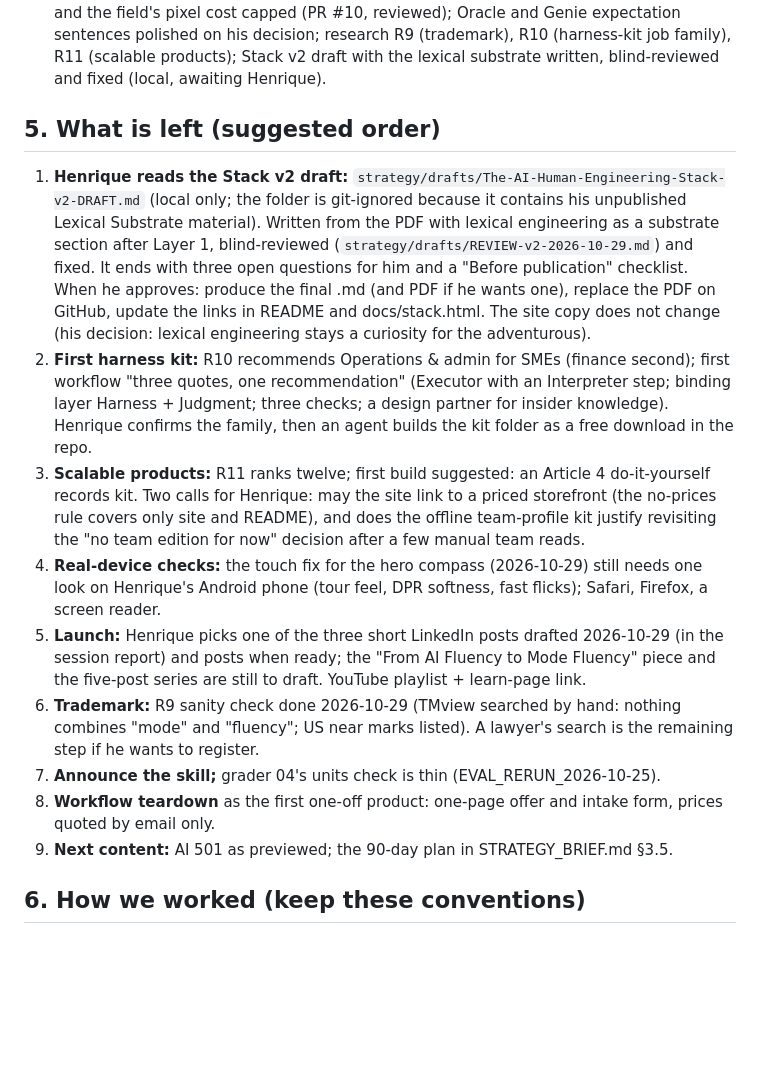
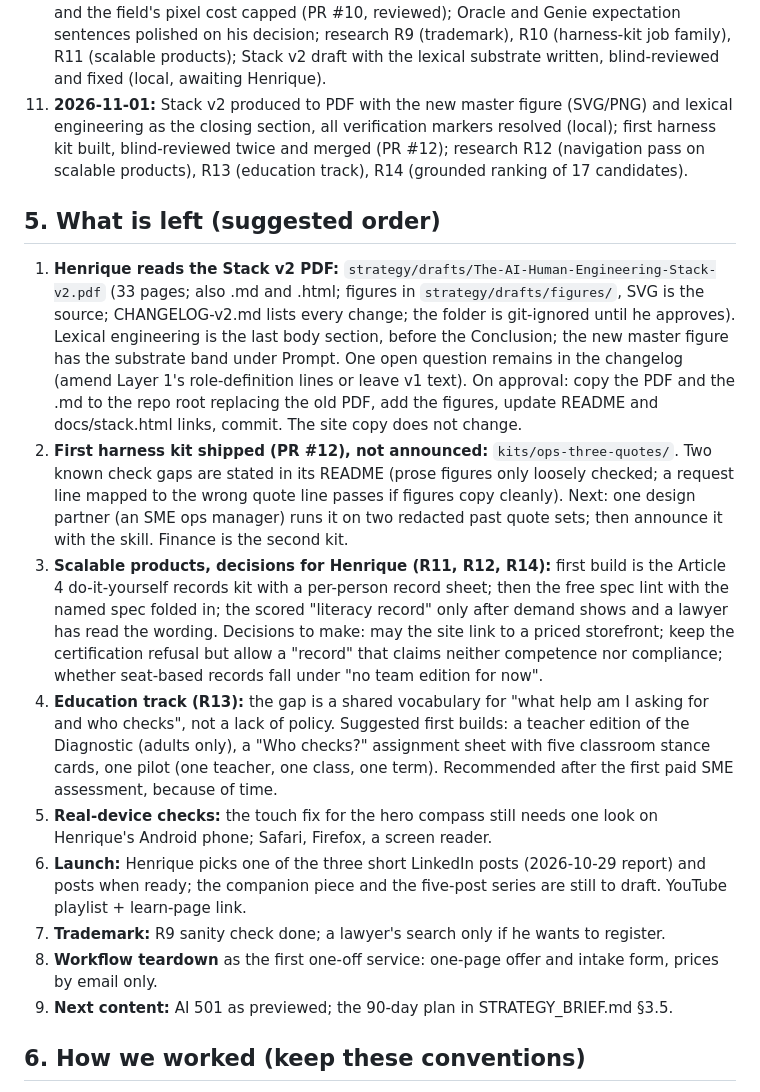
Before and after one commit to hjasanchez/agentic-engineering, a Markdown page: strategy/HANDOFF.md, the part around the change. Rendered like a GitHub page; blank space fills up the shorter version.

Commit message:
Handoff: 2026-11-01 session (Stack v2 PDF ready, first kit shipped, research R12-R14)
Co-Authored-By: Claude Fable 5.1 <noreply@anthropic.com>

```diff
--- a/strategy/HANDOFF.md
+++ b/strategy/HANDOFF.md
@@ -75,27 +75,31 @@ answers/README/offer https://claude.ai/artifact/8GfCvf7a8Kxq1VvVsGxT7W
 10. **2026-10-29 (day):** the three previews merged (PR #8); hero compass fixed for touch and the field's pixel cost capped (PR #10, reviewed);
     Oracle and Genie expectation sentences polished on his decision; research R9 (trademark), R10 (harness-kit job family), R11 (scalable
     products); Stack v2 draft with the lexical substrate written, blind-reviewed and fixed (local, awaiting Henrique).
+11. **2026-11-01:** Stack v2 produced to PDF with the new master figure (SVG/PNG) and lexical engineering as the closing section, all
+    verification markers resolved (local); first harness kit built, blind-reviewed twice and merged (PR #12); research R12 (navigation pass
+    on scalable products), R13 (education track), R14 (grounded ranking of 17 candidates).
 
 ## 5. What is left (suggested order)
-1. **Henrique reads the Stack v2 draft:** `strategy/drafts/The-AI-Human-Engineering-Stack-v2-DRAFT.md` (local only; the folder is git-ignored
-   because it contains his unpublished Lexical Substrate material). Written from the PDF with lexical engineering as a substrate section after
-   Layer 1, blind-reviewed (`strategy/drafts/REVIEW-v2-2026-10-29.md`) and fixed. It ends with three open questions for him and a "Before
-   publication" checklist. When he approves: produce the final .md (and PDF if he wants one), replace the PDF on GitHub, update the links in
-   README and docs/stack.html. The site copy does not change (his decision: lexical engineering stays a curiosity for the adventurous).
-2. **First harness kit:** R10 recommends Operations & admin for SMEs (finance second); first workflow "three quotes, one recommendation"
-   (Executor with an Interpreter step; binding layer Harness + Judgment; three checks; a design partner for insider knowledge). Henrique confirms
-   the family, then an agent builds the kit folder as a free download in the repo.
-3. **Scalable products:** R11 ranks twelve; first build suggested: an Article 4 do-it-yourself records kit. Two calls for Henrique: may the site link
-   to a priced storefront (the no-prices rule covers only site and README), and does the offline team-profile kit justify revisiting the
-   "no team edition for now" decision after a few manual team reads.
-4. **Real-device checks:** the touch fix for the hero compass (2026-10-29) still needs one look on Henrique's Android phone (tour feel, DPR softness,
-   fast flicks); Safari, Firefox, a screen reader.
-5. **Launch:** Henrique picks one of the three short LinkedIn posts drafted 2026-10-29 (in the session report) and posts when ready; the
-   "From AI Fluency to Mode Fluency" piece and the five-post series are still to draft. YouTube playlist + learn-page link.
-6. **Trademark:** R9 sanity check done 2026-10-29 (TMview searched by hand: nothing combines "mode" and "fluency"; US near marks listed).
-   A lawyer's search is the remaining step if he wants to register.
-7. **Announce the skill;** grader 04's units check is thin (EVAL_RERUN_2026-10-25).
-8. **Workflow teardown** as the first one-off product: one-page offer and intake form, prices quoted by email only.
+1. **Henrique reads the Stack v2 PDF:** `strategy/drafts/The-AI-Human-Engineering-Stack-v2.pdf` (33 pages; also .md and .html; figures in
+   `strategy/drafts/figures/`, SVG is the source; CHANGELOG-v2.md lists every change; the folder is git-ignored until he approves). Lexical
+   engineering is the last body section, before the Conclusion; the new master figure has the substrate band under Prompt. One open question
+   remains in the changelog (amend Layer 1's role-definition lines or leave v1 text). On approval: copy the PDF and the .md to the repo root
+   replacing the old PDF, add the figures, update README and docs/stack.html links, commit. The site copy does not change.
+2. **First harness kit shipped (PR #12), not announced:** `kits/ops-three-quotes/`. Two known check gaps are stated in its README (prose figures only
+   loosely checked; a request line mapped to the wrong quote line passes if figures copy cleanly). Next: one design partner (an SME ops manager)
+   runs it on two redacted past quote sets; then announce it with the skill. Finance is the second kit.
+3. **Scalable products, decisions for Henrique (R11, R12, R14):** first build is the Article 4 do-it-yourself records kit with a per-person record
+   sheet; then the free spec lint with the named spec folded in; the scored "literacy record" only after demand shows and a lawyer has read the
+   wording. Decisions to make: may the site link to a priced storefront; keep the certification refusal but allow a "record" that claims neither
+   competence nor compliance; whether seat-based records fall under "no team edition for now".
+4. **Education track (R13):** the gap is a shared vocabulary for "what help am I asking for and who checks", not a lack of policy. Suggested first
+   builds: a teacher edition of the Diagnostic (adults only), a "Who checks?" assignment sheet with five classroom stance cards, one pilot (one
+   teacher, one class, one term). Recommended after the first paid SME assessment, because of time.
+5. **Real-device checks:** the touch fix for the hero compass still needs one look on Henrique's Android phone; Safari, Firefox, a screen reader.
+6. **Launch:** Henrique picks one of the three short LinkedIn posts (2026-10-29 report) and posts when ready; the companion piece and the
+   five-post series are still to draft. YouTube playlist + learn-page link.
+7. **Trademark:** R9 sanity check done; a lawyer's search only if he wants to register.
+8. **Workflow teardown** as the first one-off service: one-page offer and intake form, prices by email only.
 9. **Next content:** AI 501 as previewed; the 90-day plan in STRATEGY_BRIEF.md §3.5.
 ## 6. How we worked (keep these conventions)
 - **Orchestrator thin, agents do bulk work.** Every delegated task got a written brief in `strategy/briefs/` (Minimal Viable Spec or PRD: inputs by path, exact output path, binary acceptance criteria, non-goals, uncertainty policy, budget, tier, "no helpers"). Agents write to disk and return ≤15 lines. Important artefacts get a **blind review** by a fresh agent that did not build them, then a fix pass by the builder, then the orchestrator verifies deterministically (greps, tests, contrast scans) before committing.
```
